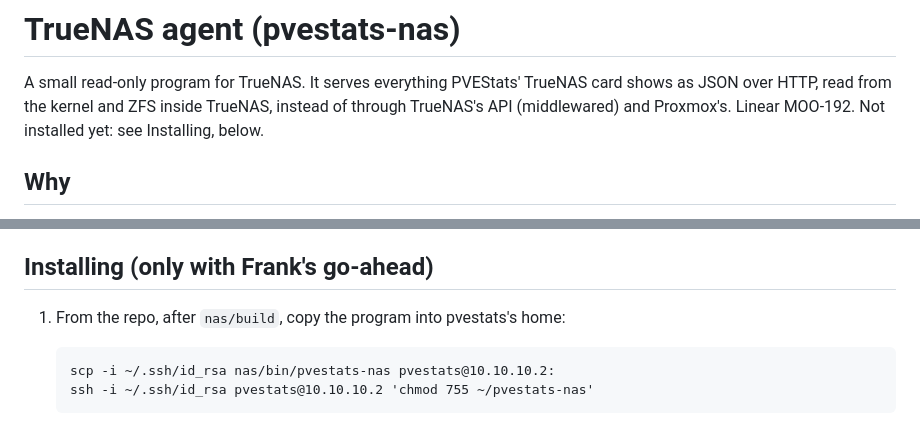
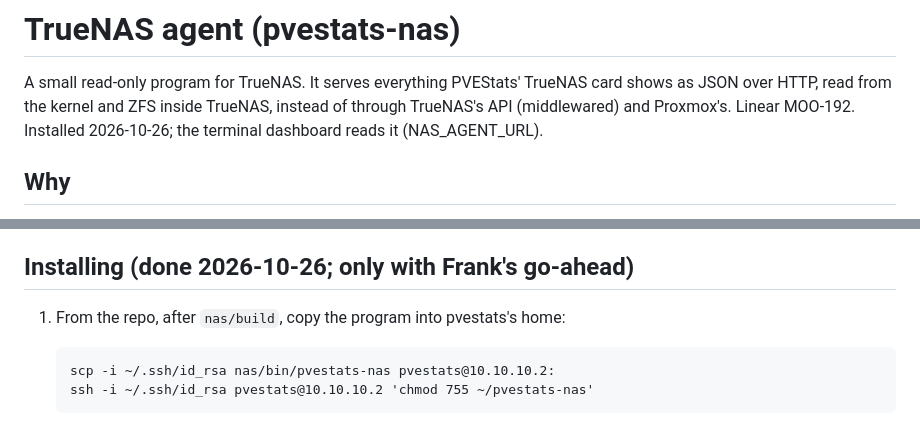
Before and after one commit to mizaimao/PVEStats, a Markdown page: nas/README.md, 2 parts joined by grey strips. Rendered like a GitHub page.

Commit message:
docs(nas): the TrueNAS agent installed and read by the kiosk
Co-Authored-By: Claude Opus 5.5 <noreply@anthropic.com>

```diff
--- a/nas/README.md
+++ b/nas/README.md
@@ -3,7 +3,7 @@
 A small read-only program for TrueNAS. It serves everything PVEStats'
 TrueNAS card shows as JSON over HTTP, read from the kernel and ZFS inside
 TrueNAS, instead of through TrueNAS's API (middlewared) and Proxmox's. Linear
-MOO-192. Not installed yet: see Installing, below.
+MOO-192. Installed 2026-10-26; the terminal dashboard reads it (NAS_AGENT_URL).
 
 ## Why
 
@@ -91,7 +91,7 @@ Checked on TrueNAS, as `pvestats`, in user-level units (2026-10-26):
   user namespace that a user-level unit needs. The system service runs
   outside such a namespace.
 
-## Installing (only with Frank's go-ahead)
+## Installing (done 2026-10-26; only with Frank's go-ahead)
 
 1. From the repo, after `nas/build`, copy the program into pvestats's home:
 
```
